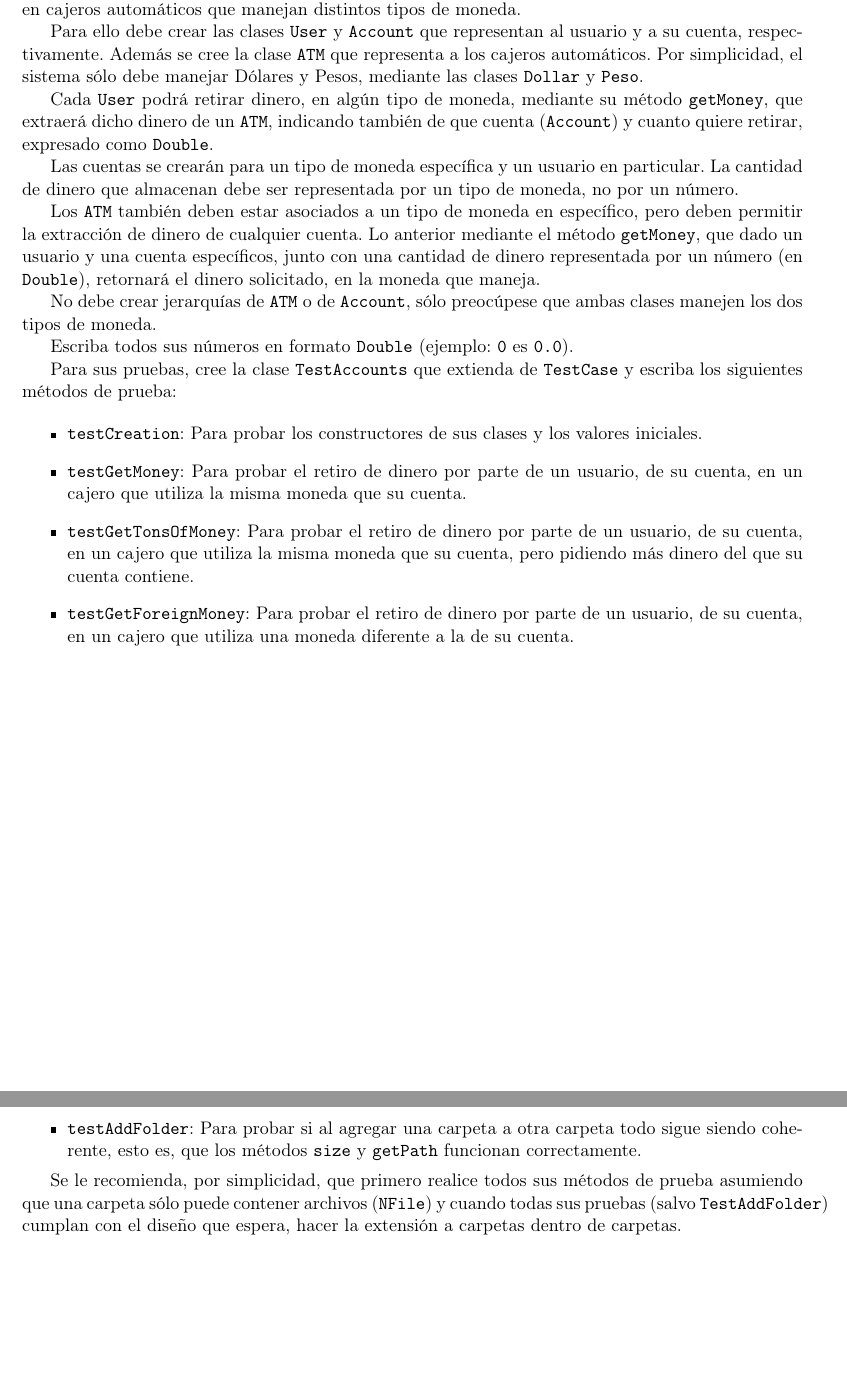
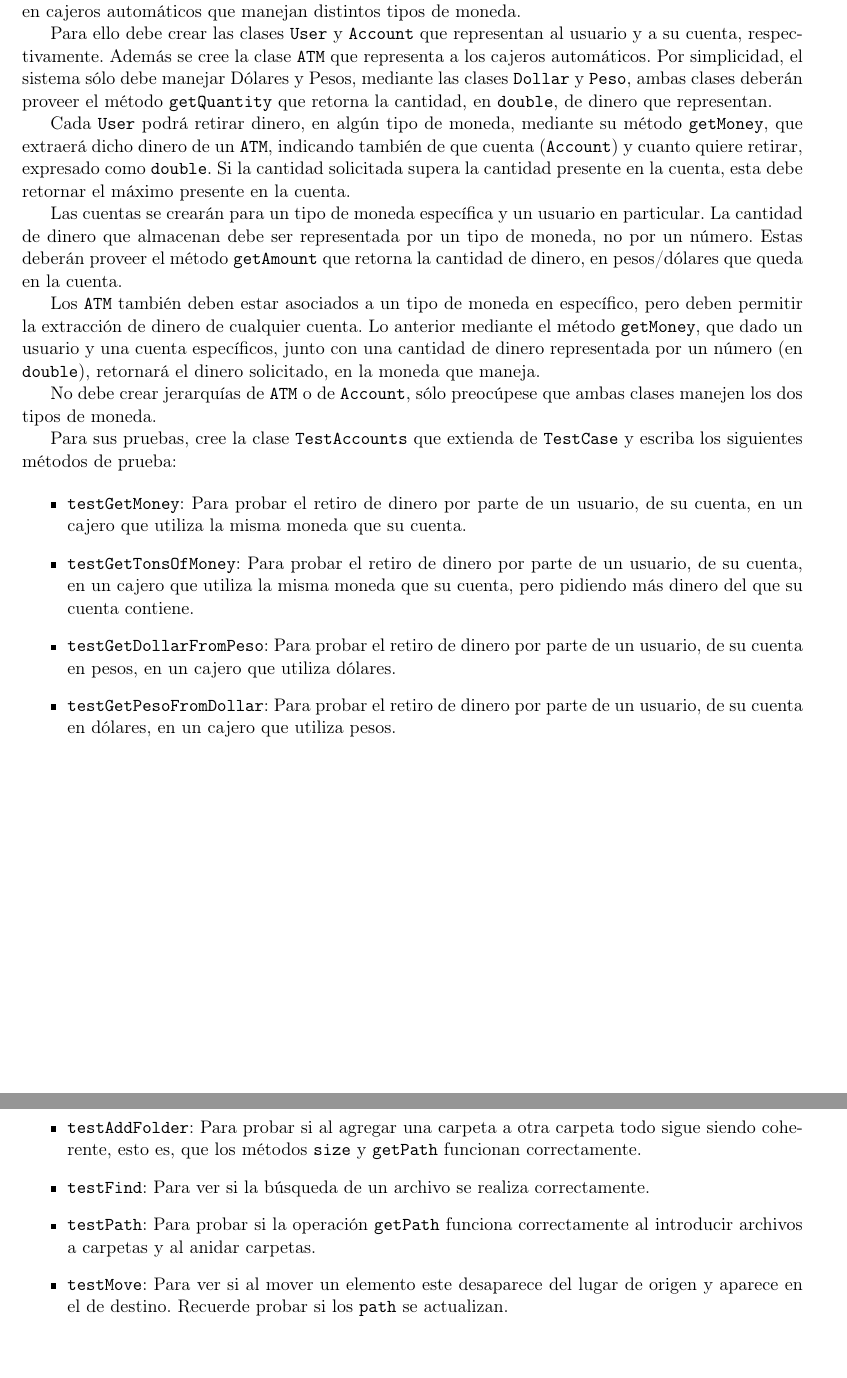
Before and after one commit to rjacas/GhostsExperiment, a LaTeX document (Experimento/Experimentos.tex): two parts of pages 2 and 3 of 3 before the commit and two parts of pages 2 and 4 of 4 after it, joined at a grey line, cut so that both start at the same text, the shorter picture padded with empty space. Compiled offline with pdfLaTeX.

Commit message:
meeting taken into account, still some more fixes missing

```diff
--- a/Experimento/Experimentos.tex
+++ b/Experimento/Experimentos.tex
@@ -15,25 +15,24 @@
 
 Se desea hacer un programa que represente la interacción de un usuario con su cuenta bancaria, en cajeros automáticos que manejan distintos tipos de moneda.
 
-Para ello debe crear las clases {\tt User} y {\tt Account} que representan al usuario y a su cuenta, respectivamente. Además se cree la clase {\tt ATM} que representa a los cajeros automáticos. Por simplicidad, el sistema sólo debe manejar Dólares y Pesos, mediante las clases {\tt Dollar} y {\tt Peso}.
+Para ello debe crear las clases {\tt User} y {\tt Account} que representan al usuario y a su cuenta, respectivamente. Además se cree la clase {\tt ATM} que representa a los cajeros automáticos. Por simplicidad, el sistema sólo debe manejar Dólares y Pesos, mediante las clases {\tt Dollar} y {\tt Peso}, ambas clases deberán proveer  el método {\tt getQuantity} que retorna la cantidad, en {\tt double}, de dinero que representan.
 
-Cada {\tt User} podrá retirar dinero, en algún tipo de moneda, mediante su método {\tt getMoney}, que extraerá dicho dinero de un {\tt ATM}, indicando también de que cuenta ({\tt Account}) y cuanto quiere retirar, expresado como {\tt Double}.
+Cada {\tt User} podrá retirar dinero, en algún tipo de moneda, mediante su método {\tt getMoney}, que extraerá dicho dinero de un {\tt ATM}, indicando también de que cuenta ({\tt Account}) y cuanto quiere retirar, expresado como {\tt double}. Si la cantidad solicitada supera la cantidad presente en la cuenta, esta debe retornar el máximo presente en la cuenta.
 
-Las cuentas se crearán para un tipo de moneda específica y un usuario en particular. La cantidad de dinero que almacenan debe ser representada por un tipo de moneda, no por un número.
+Las cuentas se crearán para un tipo de moneda específica y un usuario en particular. La cantidad de dinero que almacenan debe ser representada por un tipo de moneda, no por un número. Estas deberán proveer el método {\tt getAmount} que retorna la cantidad de dinero, en pesos/dólares que queda en la cuenta.
 
-Los {\tt ATM} también deben estar asociados a un tipo de moneda en específico, pero deben permitir la extracción de dinero de cualquier cuenta. Lo anterior mediante el método {\tt getMoney}, que dado un usuario y una cuenta específicos, junto con una cantidad de dinero representada por un número (en  {\tt Double}), retornará el dinero solicitado, en la moneda que maneja.
+Los {\tt ATM} también deben estar asociados a un tipo de moneda en específico, pero deben permitir la extracción de dinero de cualquier cuenta. Lo anterior mediante el método {\tt getMoney}, que dado un usuario y una cuenta específicos, junto con una cantidad de dinero representada por un número (en  {\tt double}), retornará el dinero solicitado, en la moneda que maneja.
 
 No debe crear jerarquías de {\tt ATM} o de {\tt Account}, sólo preocúpese que ambas clases manejen los dos tipos de moneda.
 
-Escriba todos sus números en formato {\tt Double} (ejemplo: \verb|0| es \verb|0.0|).
 
 Para sus pruebas, cree la clase {\tt TestAccounts} que extienda de {\tt TestCase} y escriba los siguientes métodos de prueba:
 
 \begin{itemize}
-	\item {\tt testCreation}: Para probar los constructores de sus clases y los valores iniciales.
 	\item {\tt testGetMoney}: Para probar el retiro de dinero por parte de un usuario, de su cuenta, en un cajero que utiliza la misma moneda que su cuenta.
 	\item {\tt testGetTonsOfMoney}: Para probar el retiro de dinero por parte de un usuario, de su cuenta, en un cajero que utiliza la misma moneda que su cuenta, pero pidiendo más dinero del que su cuenta contiene.
-	\item {\tt testGetForeignMoney}: Para probar el retiro de dinero por parte de un usuario, de su cuenta, en un cajero que utiliza una moneda diferente a la de su cuenta.
+	\item {\tt testGetDollarFromPeso}: Para probar el retiro de dinero por parte de un usuario, de su cuenta en pesos, en un cajero que utiliza dólares.
+	\item {\tt testGetPesoFromDollar}: Para probar el retiro de dinero por parte de un usuario, de su cuenta en dólares, en un cajero que utiliza pesos.
 \end{itemize}
 \newpage
 
@@ -77,8 +76,9 @@ Para {\tt TestFileSystem}
 	\item {\tt testAddFile}: Para probar que se generan los cambios esperados al agregar un archivo.
 	\item {\tt testAddFileOrdered}: Para probar si efectivamente los archivos están ordenados dentro de la lista.
 	\item {\tt testAddFolder}: Para probar si al agregar una carpeta a otra carpeta todo sigue siendo coherente, esto es, que los métodos {\tt size} y {\tt getPath} funcionan correctamente.
+	\item {\tt testFind}: Para ver si la búsqueda de un archivo se realiza correctamente.
+	\item {\tt testPath}: Para probar si la operación {\tt getPath} funciona correctamente al introducir archivos a carpetas y al anidar carpetas.
+	\item {\tt testMove}: Para ver si al mover un elemento este desaparece del lugar de origen y aparece en el de destino. Recuerde probar si los {\tt path} se actualizan.
 \end{itemize}
 
-Se le recomienda, por simplicidad, que primero realice todos sus métodos de prueba asumiendo que una carpeta sólo puede contener archivos ({\tt NFile}) y cuando todas sus pruebas (salvo {\tt TestAddFolder}) cumplan con el diseño que espera, hacer la extensión a carpetas dentro de carpetas.
-
 \end{document}
```
Also changed, not shown: Experimento/Experimentos.pdf, Experimento/Experimentos.tex (6 more changed lines), 2 other files.
